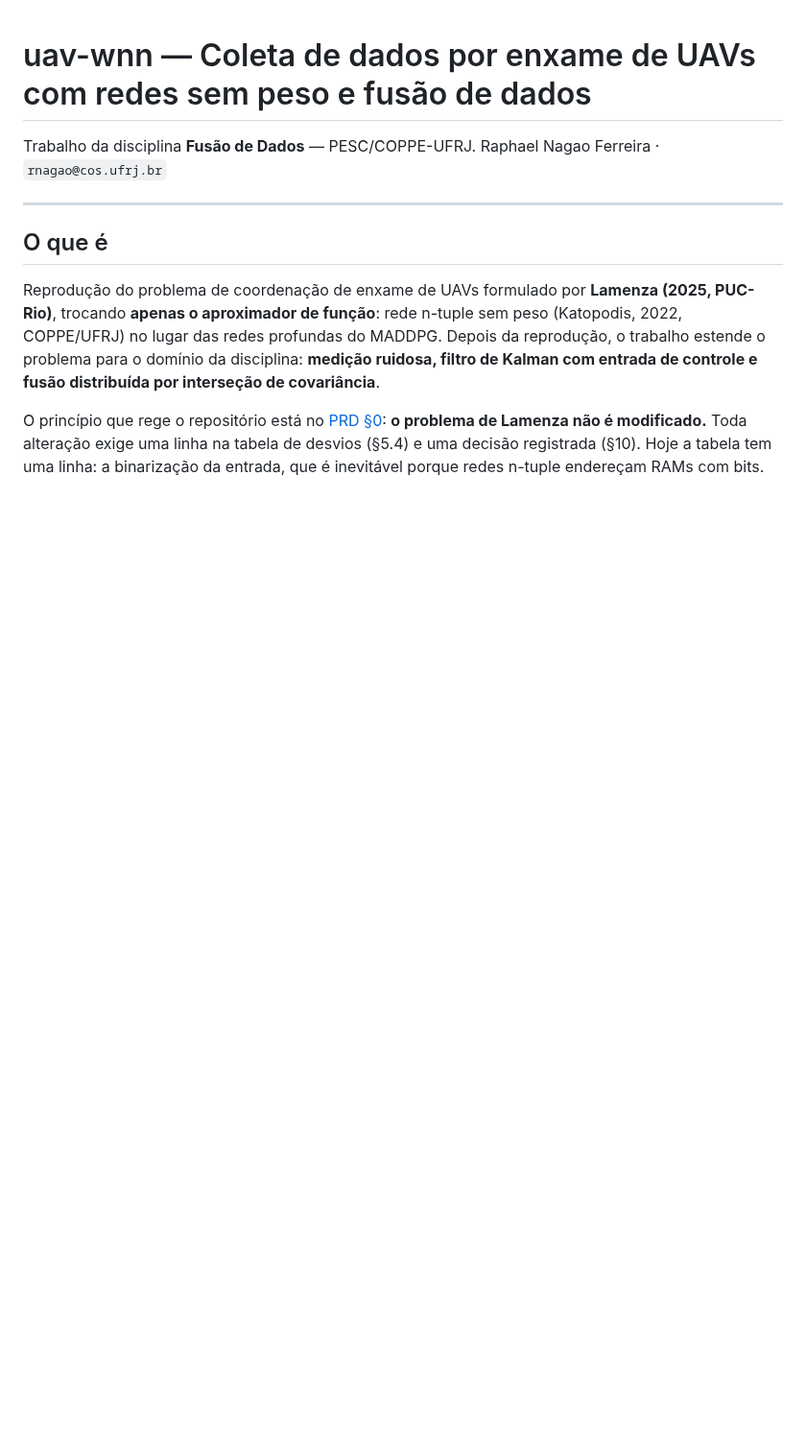
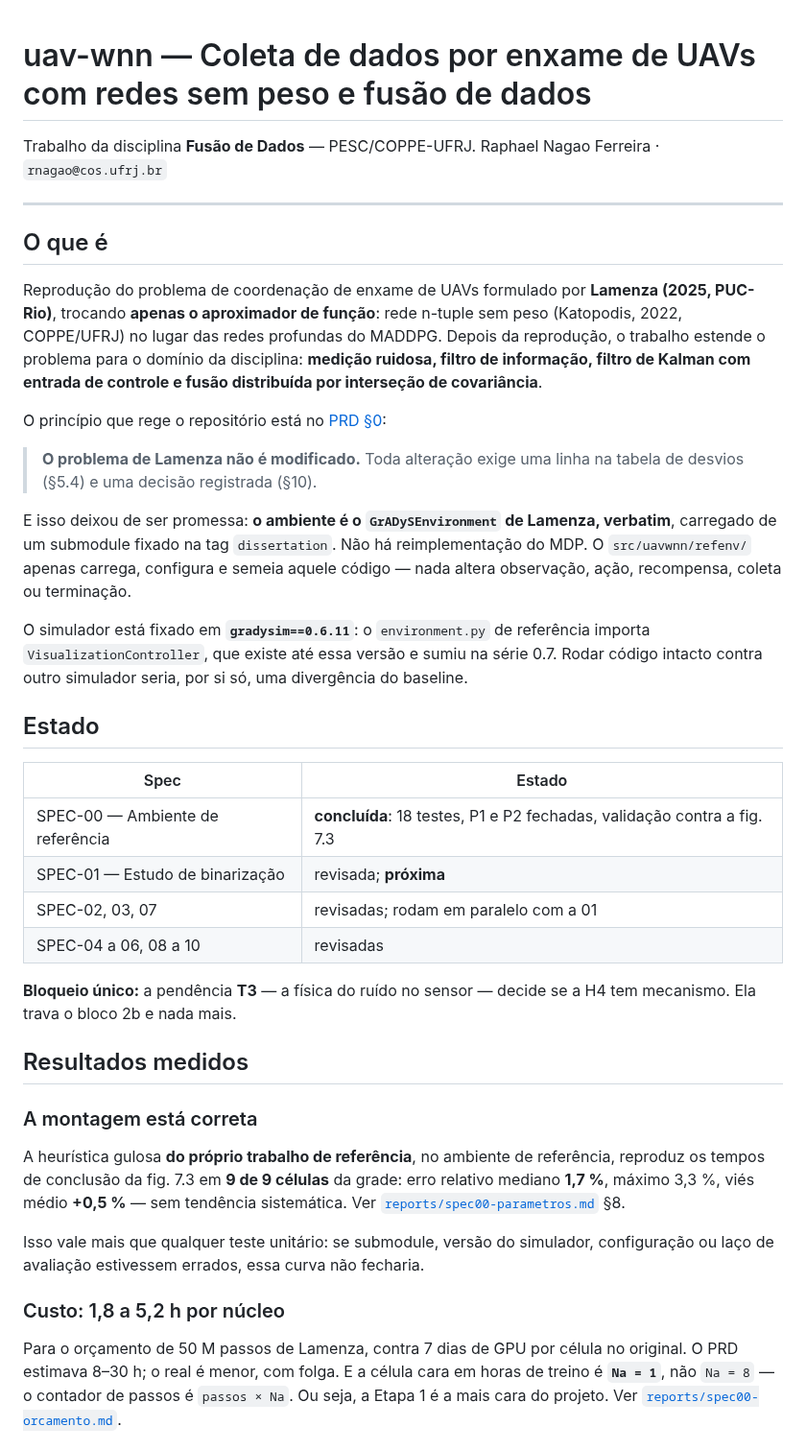
Before and after one commit to RNagao/uav-wnn, a Markdown page: README.md, the part around one of its changes. Shown at 96% size. Drawn GitHub-style; blank space fills up the shorter version.

```diff
--- a/README.md
+++ b/README.md
@@ -7,6 +7,36 @@ Raphael Nagao Ferreira · `rnagao@cos.ufrj.br`
 
 ## O que é
 
-Reprodução do problema de coordenação de enxame de UAVs formulado por **Lamenza (2025, PUC-Rio)**, trocando **apenas o aproximador de função**: rede n-tuple sem peso (Katopodis, 2022, COPPE/UFRJ) no lugar das redes profundas do MADDPG. Depois da reprodução, o trabalho estende o problema para o domínio da disciplina: **medição ruidosa, filtro de Kalman com entrada de controle e fusão distribuída por interseção de covariância**.
+Reprodução do problema de coordenação de enxame de UAVs formulado por **Lamenza (2025, PUC-Rio)**, trocando **apenas o aproximador de função**: rede n-tuple sem peso (Katopodis, 2022, COPPE/UFRJ) no lugar das redes profundas do MADDPG. Depois da reprodução, o trabalho estende o problema para o domínio da disciplina: **medição ruidosa, filtro de informação, filtro de Kalman com entrada de controle e fusão distribuída por interseção de covariância**.
 
-O princípio que rege o repositório está no [PRD §0](PRD.md): **o problema de Lamenza não é modificado.** Toda alteração exige uma linha na tabela de desvios (§5.4) e uma decisão registrada (§10). Hoje a tabela tem uma linha: a binarização da entrada, que é inevitável porque redes n-tuple endereçam RAMs com bits.
+O princípio que rege o repositório está no [PRD §0](PRD.md):
+
+> **O problema de Lamenza não é modificado.** Toda alteração exige uma linha na tabela de desvios (§5.4) e uma decisão registrada (§10).
+
+E isso deixou de ser promessa: **o ambiente é o `GrADySEnvironment` de Lamenza, verbatim**, carregado de um submodule fixado na tag `dissertation`. Não há reimplementação do MDP. O `src/uavwnn/refenv/` apenas carrega, configura e semeia aquele código — nada altera observação, ação, recompensa, coleta ou terminação.
+
+O simulador está fixado em **`gradysim==0.6.11`**: o `environment.py` de referência importa `VisualizationController`, que existe até essa versão e sumiu na série 0.7. Rodar código intacto contra outro simulador seria, por si só, uma divergência do baseline.
+
+## Estado
+
+| Spec | Estado |
+|---|---|
+| SPEC-00 — Ambiente de referência | **concluída**: 18 testes, P1 e P2 fechadas, validação contra a fig. 7.3 |
+| SPEC-01 — Estudo de binarização | revisada; **próxima** |
+| SPEC-02, 03, 07 | revisadas; rodam em paralelo com a 01 |
+| SPEC-04 a 06, 08 a 10 | revisadas |
+
+**Bloqueio único:** a pendência **T3** — a física do ruído no sensor — decide se a H4 tem mecanismo. Ela trava o bloco 2b e nada mais.
+
+## Resultados medidos
+
+### A montagem está correta
+
+A heurística gulosa **do próprio trabalho de referência**, no ambiente de referência, reproduz os tempos de conclusão da fig. 7.3 em **9 de 9 células** da grade: erro relativo mediano **1,7 %**, máximo 3,3 %, viés médio **+0,5 %** — sem tendência sistemática. Ver [`reports/spec00-parametros.md`](reports/spec00-parametros.md) §8.
+
+Isso vale mais que qualquer teste unitário: se submodule, versão do simulador, configuração ou laço de avaliação estivessem errados, essa curva não fecharia.
+
+### Custo: 1,8 a 5,2 h por núcleo
+
+Para o orçamento de 50 M passos de Lamenza, contra 7 dias de GPU por célula no original. O PRD estimava 8–30 h; o real é menor, com folga. E a célula cara em horas de treino é **`Na = 1`**, não `Na = 8` — o contador de passos é `passos × Na`. Ou seja, a Etapa 1 é a mais cara do projeto. Ver [`reports/spec00-orcamento.md`](reports/spec00-orcamento.md).
+
```
Also changed, not shown: other parts of README.md (+56 -50 lines), path-a2s12.png (added).
